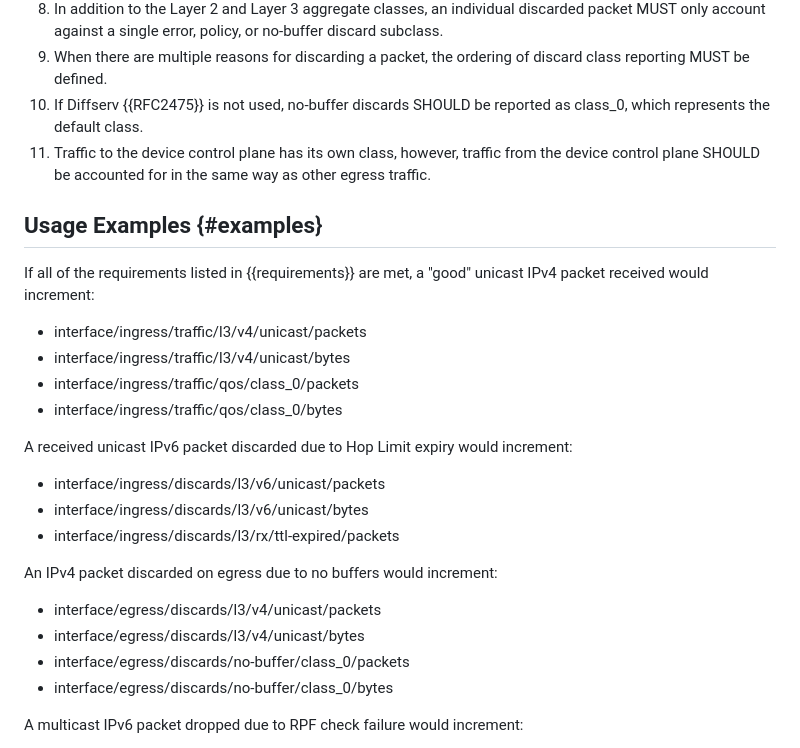
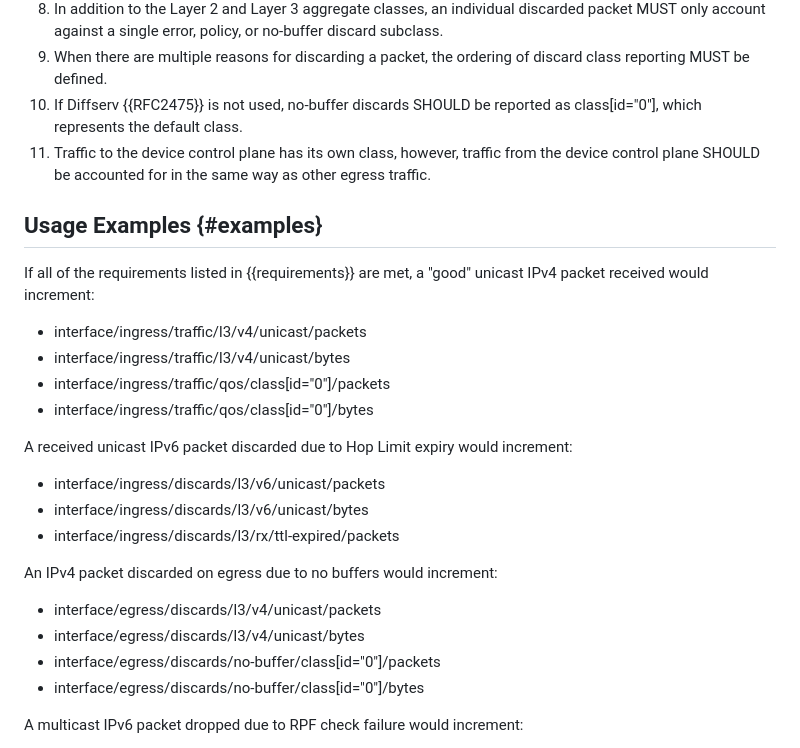
Before and after one commit to o-pylypenko/draft-ietf-opsawg-discardmodel, a Markdown page: draft-ietf-opsawg-discardmodel.md, the part around the change. GitHub-like rendering.

Commit message:
fix class_0 (#21)

```diff
--- a/draft-ietf-opsawg-discardmodel.md
+++ b/draft-ietf-opsawg-discardmodel.md
@@ -425,7 +425,7 @@ Requirements 1-10 relate to packets forwarded or discarded by the device, while
 7. The aggregate QoS traffic and no-buffer discard classes MUST account for all underlying packets received, transmitted, and discarded across all other classes.
 8. In addition to the Layer 2 and Layer 3 aggregate classes, an individual discarded packet MUST only account against a single error, policy, or no-buffer discard subclass.
 9. When there are multiple reasons for discarding a packet, the ordering of discard class reporting MUST be defined.
-10. If Diffserv {{RFC2475}} is not used, no-buffer discards SHOULD be reported as class_0, which represents the default class.
+10. If Diffserv {{RFC2475}} is not used, no-buffer discards SHOULD be reported as class[id="0"], which represents the default class.
 11. Traffic to the device control plane has its own class, however, traffic from the device control plane SHOULD be accounted for in the same way as other egress traffic.
 
 ## Usage Examples {#examples}
@@ -434,8 +434,8 @@ If all of the requirements listed in {{requirements}} are met, a "good" unicast
 
 - interface/ingress/traffic/l3/v4/unicast/packets
 - interface/ingress/traffic/l3/v4/unicast/bytes
-- interface/ingress/traffic/qos/class_0/packets
-- interface/ingress/traffic/qos/class_0/bytes
+- interface/ingress/traffic/qos/class[id="0"]/packets
+- interface/ingress/traffic/qos/class[id="0"]/bytes
 
 A received unicast IPv6 packet discarded due to Hop Limit expiry would increment:
 
@@ -447,8 +447,8 @@ An IPv4 packet discarded on egress due to no buffers would increment:
 
 - interface/egress/discards/l3/v4/unicast/packets
 - interface/egress/discards/l3/v4/unicast/bytes
-- interface/egress/discards/no-buffer/class_0/packets
-- interface/egress/discards/no-buffer/class_0/bytes
+- interface/egress/discards/no-buffer/class[id="0"]/packets
+- interface/egress/discards/no-buffer/class[id="0"]/bytes
 
 A multicast IPv6 packet dropped due to RPF check failure would increment:
 
```
